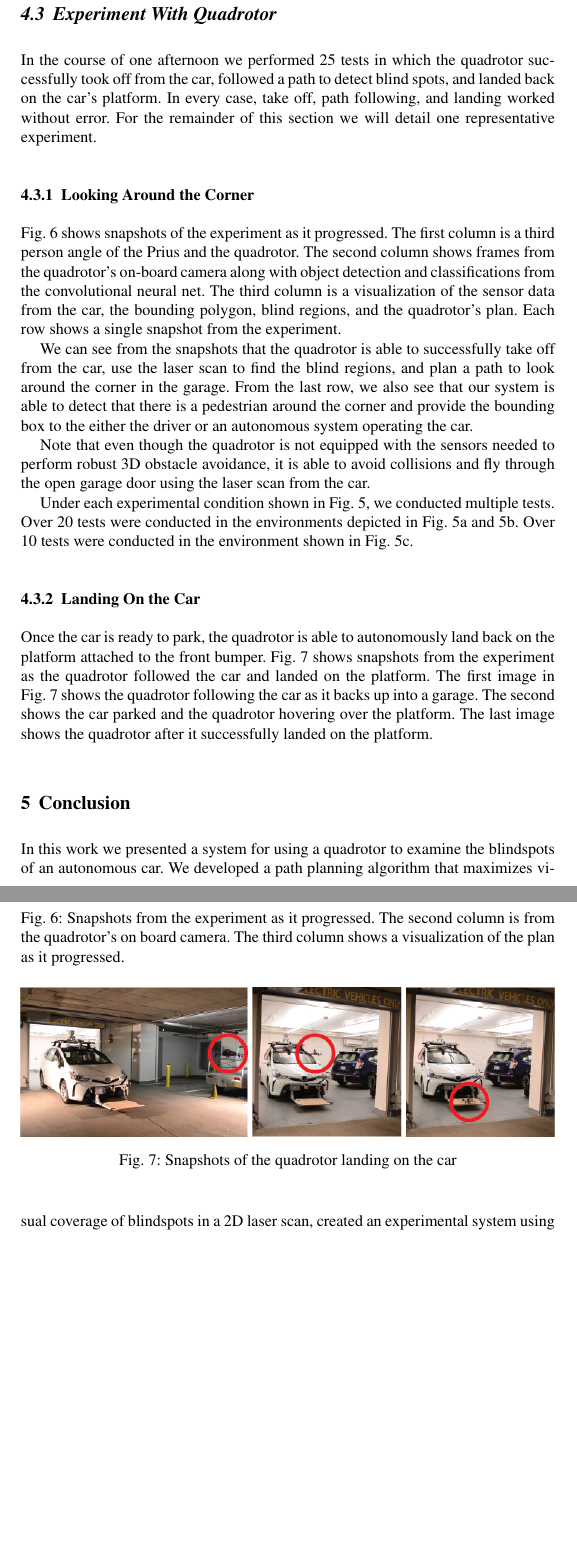
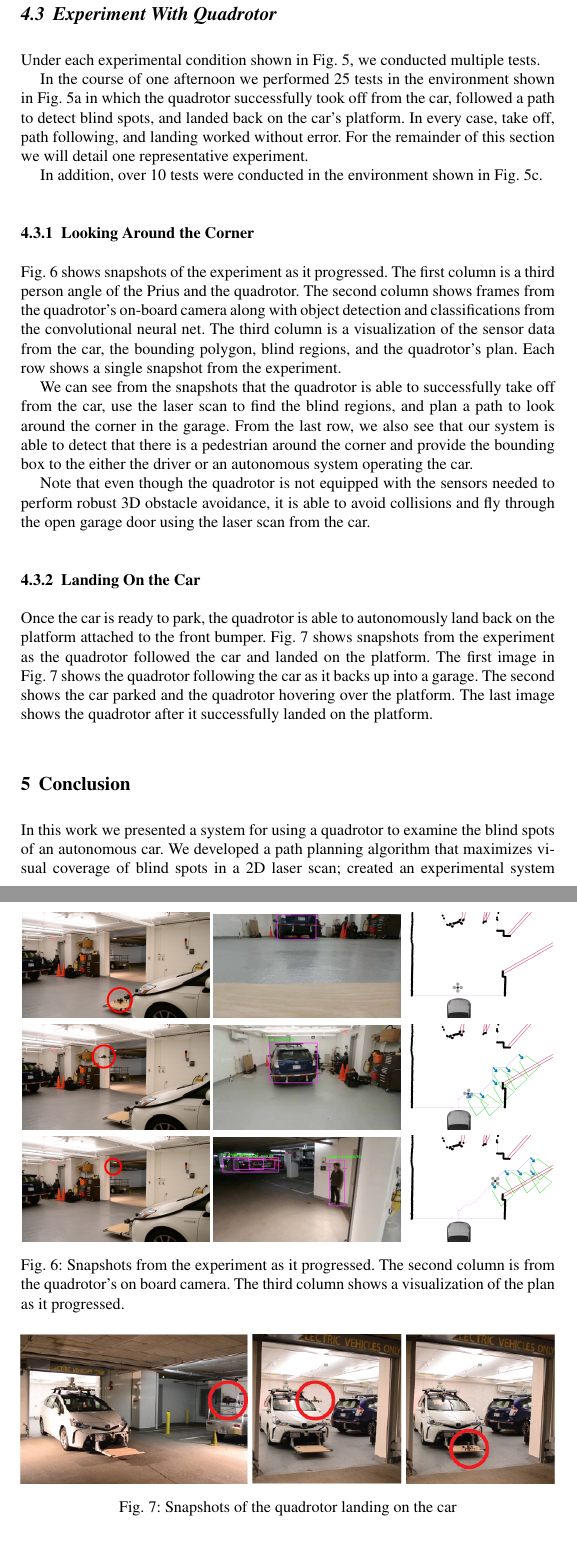
Before and after one commit to mit-drl/pub-2017-wallar-foresight, a LaTeX document (foresight.tex, which reads secs/05-results.tex, secs/06-conclusion.tex): two parts of pages 12 and 13 of 15, joined at a grey line, cut so that both start at the same text, the shorter picture padded with empty space. Compiled offline with pdfLaTeX.

Commit message:
modified figs

```diff
--- a/secs/05-results.tex
+++ b/secs/05-results.tex
@@ -129,11 +129,18 @@ autonomous golf cart.}
 
 \subsection{Experiment With Quadrotor}
 
-In the course of one afternoon we performed 25 tests in which the quadrotor
+Under each experimental condition shown in Fig.~\ref{fig:exps}, we conducted
+multiple tests.
+
+In the course of one afternoon we performed 25 tests in the environment shown in
+Fig.~\ref{fig:exp-car-garage} in which the quadrotor
 successfully took off from
 the car, followed a path to detect blind spots, and landed back on the car's platform.
 In every case, take off, path following, and landing worked without error. For the
 remainder of this section we will detail one representative experiment.
+
+In addition, over 10 tests
+were conducted in the environment shown in Fig.~\ref{fig:exp-buggy-outside}.
 
 \subsubsection{Looking Around the Corner}
 
@@ -180,10 +187,10 @@ through the open garage door using the laser scan from the car.
 
 \end{figure}
 
-Under each experimental condition shown in Fig.~\ref{fig:exps}, we conducted
-multiple tests. Over 20 tests were conducted in the environments depicted in
-Fig.~\ref{fig:exp-car-garage} and~\ref{fig:exp-buggy-inside}. Over 10 tests
-were conducted in the environment shown in Fig.~\ref{fig:exp-buggy-outside}.
+% Under each experimental condition shown in Fig.~\ref{fig:exps}, we conducted
+% multiple tests. Over 20 tests were conducted in the environments depicted in
+% Fig.~\ref{fig:exp-car-garage} and~\ref{fig:exp-buggy-inside}. Over 10 tests
+% were conducted in the environment shown in Fig.~\ref{fig:exp-buggy-outside}.
 
 \subsubsection{Landing On the Car}
 
--- a/secs/06-conclusion.tex
+++ b/secs/06-conclusion.tex
@@ -2,4 +2,4 @@
 
 \section{Conclusion}
 
-In this work we presented a system for using a quadrotor to examine the blindspots of an autonomous car. We developed a path planning algorithm that maximizes visual coverage of blindspots in a 2D laser scan, created an experimental system using UWBs to localize the quadrotor with respect to the car; and performed tests in a variety of environments to verify that our system works. Extensions to our work include planning using 3D laser scan data; improving the accuracy of the UWB localization; and applying our system to other problems such as package delivery and formation control. The authors believe that multi-robot coordination, particularly in the context of an autonomous car and a quadrotor, will become increasingly useful in the future.
+In this work we presented a system for using a quadrotor to examine the blind spots of an autonomous car. We developed a path planning algorithm that maximizes visual coverage of blind spots in a 2D laser scan; created an experimental system using UWBs to localize the quadrotor with respect to the car; and performed tests in a variety of environments to verify that our system works. Extensions to our work include planning using 3D laser scan data; improving the accuracy of the UWB localization; and applying our system to other problems such as package delivery and formation control. The authors believe that multi-robot coordination, particularly in the context of an autonomous car and a quadrotor, will become increasingly useful in the future.
```
Also changed, not shown: resources/00-third-person.png, resources/01-third-person.png, resources/02-third-person.png, 3 other files.
